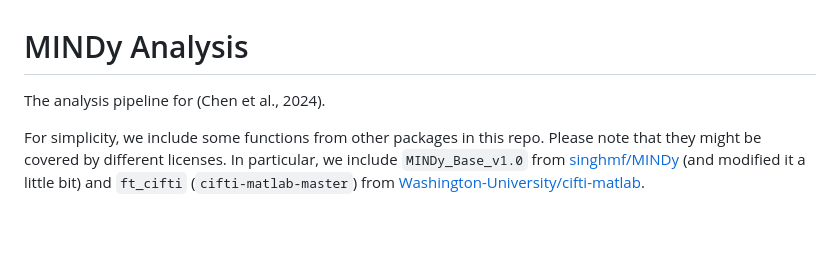
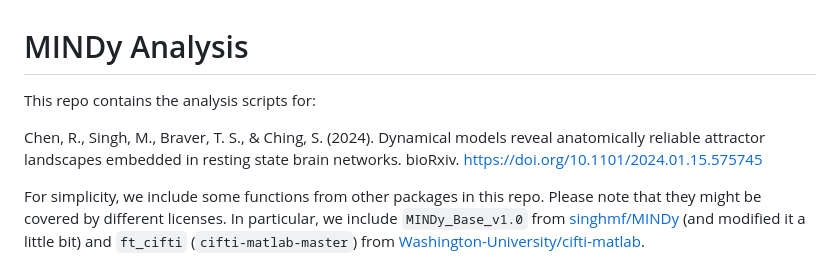
Before and after one commit to rq-Chen/MINDy_rfMRI_stable, a Markdown page: README.md, the part around the change. GitHub-like rendering; blank space fills up the shorter version.

```diff
--- a/README.md
+++ b/README.md
@@ -1,6 +1,8 @@
 # MINDy Analysis
 
-The analysis pipeline for (Chen et al., 2024).
+This repo contains the analysis scripts for:
+
+Chen, R., Singh, M., Braver, T. S., & Ching, S. (2024). Dynamical models reveal anatomically reliable attractor landscapes embedded in resting state brain networks. bioRxiv. https://doi.org/10.1101/2024.01.15.575745
 
 For simplicity, we include some functions from other packages in this repo. Please note that they might be covered by different licenses. In particular, we include `MINDy_Base_v1.0` from [singhmf/MINDy](https://github.com/singhmf/MINDy) (and modified it a little bit) and `ft_cifti` (`cifti-matlab-master`) from [Washington-University/cifti-matlab](https://github.com/Washington-University/cifti-matlab).
 
```
